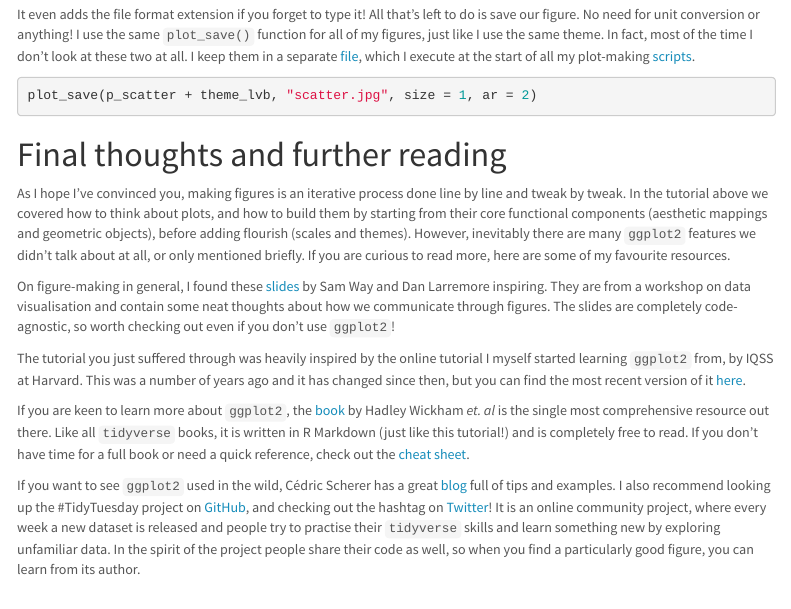
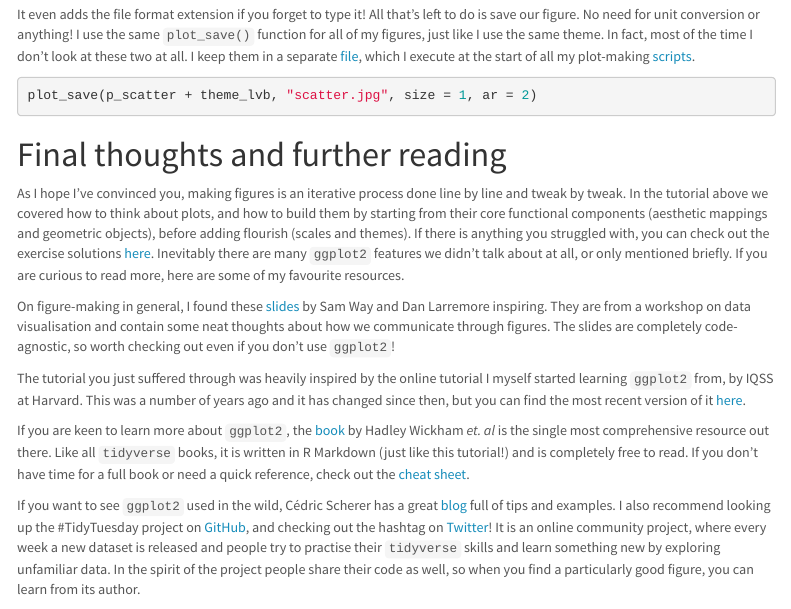
Before and after one commit to lbozhilova/pfc-datavis-tutorial, an R Markdown document (notebooks/tutorial.Rmd): the page in a window 1100 px wide, from 18320 px down. Rendered offline with R 4.5, knitr and Pandoc, with nearby package versions; menus at the side of the page are left out.

Commit message:
add link to solutions in the tutorial notebook

```diff
--- a/notebooks/tutorial.Rmd
+++ b/notebooks/tutorial.Rmd
@@ -706,7 +706,7 @@ plot_save(p_scatter + theme_lvb, "scatter.jpg", size = 1, ar = 2)
 
 # Final thoughts and further reading
 
-As I hope I've convinced you, making figures is an iterative process done line by line and tweak by tweak. In the tutorial above we covered how to think about plots, and how to build them by starting from their core functional components (aesthetic mappings and geometric objects), before adding flourish (scales and themes). However, inevitably there are many `ggplot2` features we didn't talk about at all, or only mentioned briefly. If you are curious to read more, here are some of my favourite resources.
+As I hope I've convinced you, making figures is an iterative process done line by line and tweak by tweak. In the tutorial above we covered how to think about plots, and how to build them by starting from their core functional components (aesthetic mappings and geometric objects), before adding flourish (scales and themes). If there is anything you struggled with, you can check out the exercise solutions [here](https://github.com/lbozhilova/pfc-datavis-tutorial/blob/main/scripts/02-exercise-solutions.R). Inevitably there are many `ggplot2` features we didn't talk about at all, or only mentioned briefly. If you are curious to read more, here are some of my favourite resources.
 
 On figure-making in general, I found these [slides](https://drive.google.com/file/d/1LouVvISCRlWkItZgzoHcgoU5Q1VyHT4U/view) by Sam Way and Dan Larremore inspiring. They are from a workshop on data visualisation and contain some neat thoughts about how we communicate through figures. The slides are completely code-agnostic, so worth checking out even if you don't use `ggplot2`!
 
```
